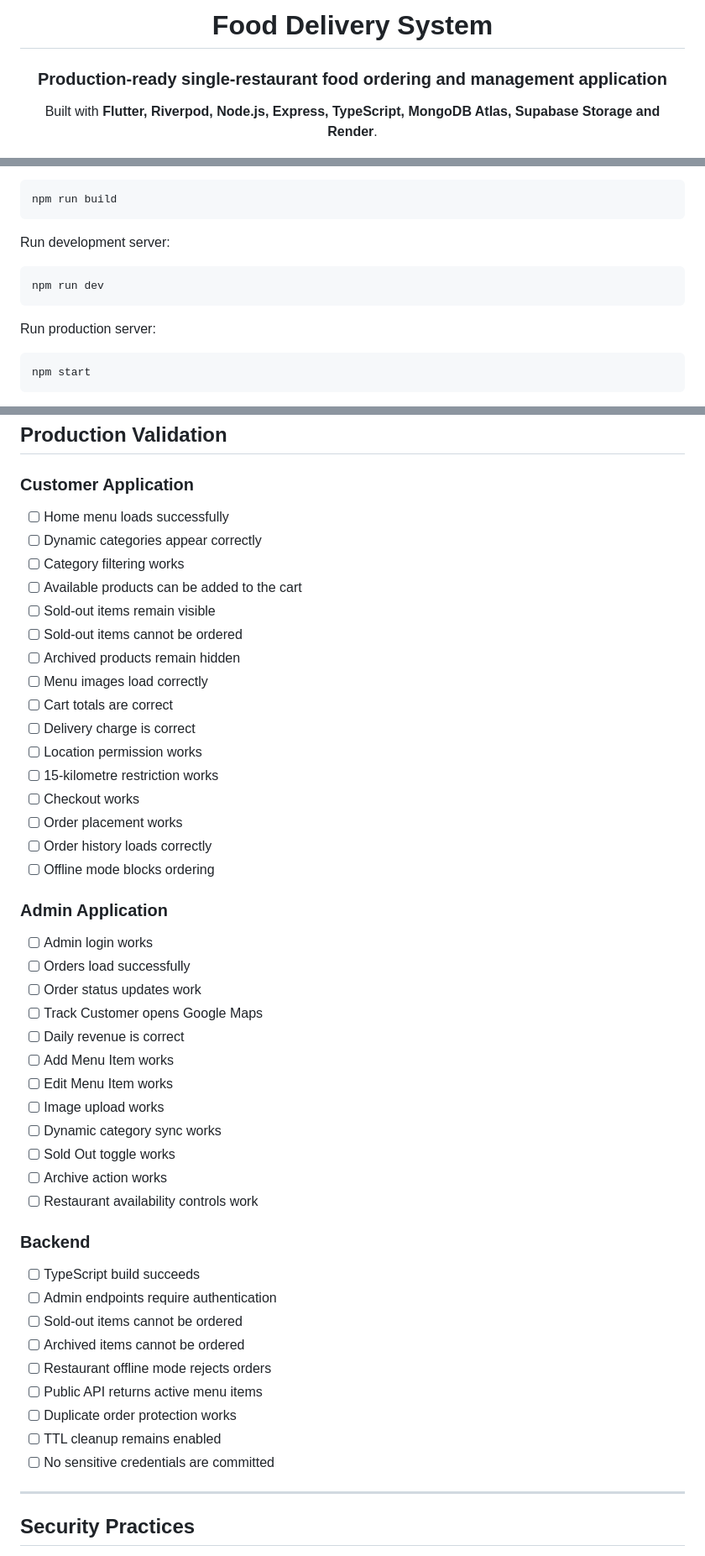
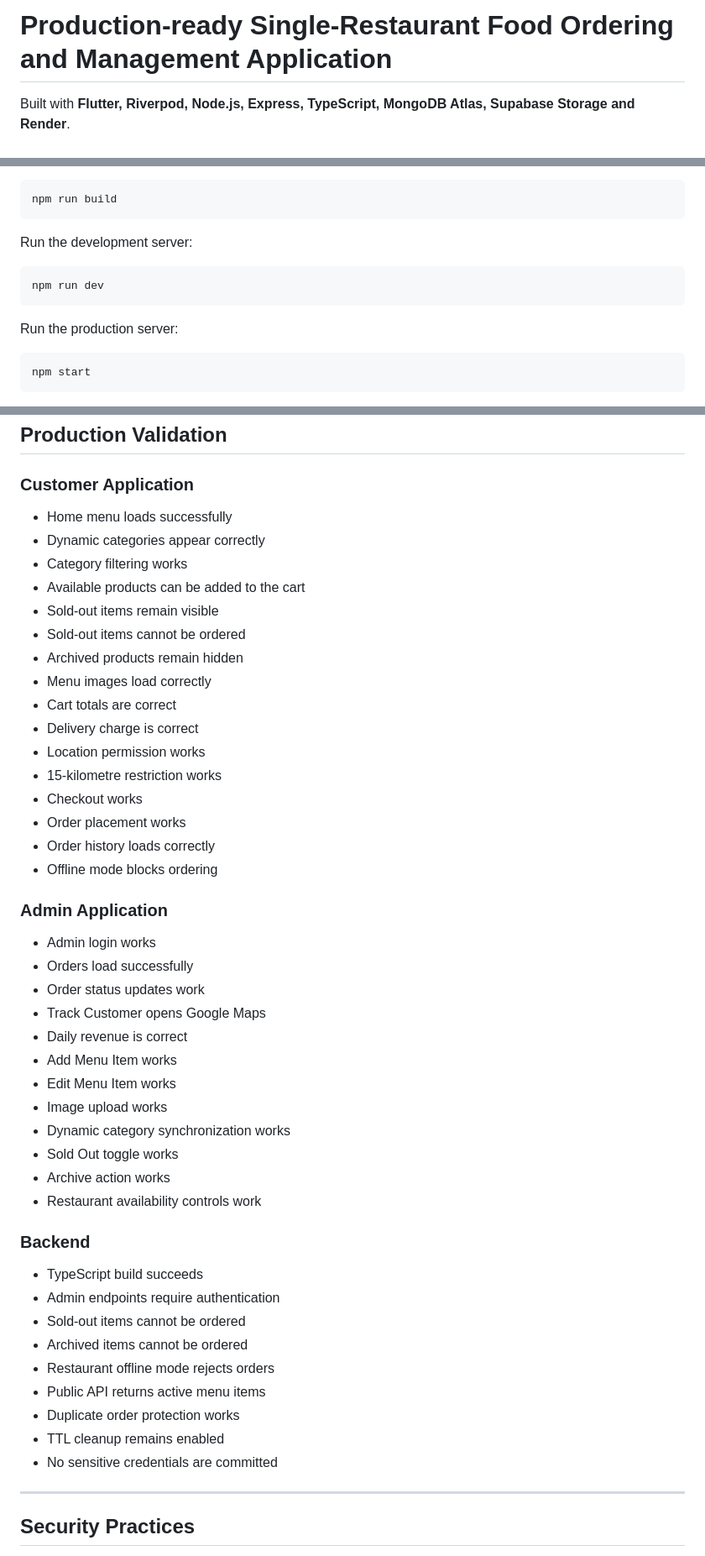
Before and after one commit to bipulkumar62/FoodDelivery-System, a Markdown page: README.md, 3 parts joined by grey strips. Shown at 84% size. Drawn GitHub-style.

````diff
--- a/README.md
+++ b/README.md
@@ -1,7 +1,3 @@
-<div align="center">
-
-# Food Delivery System
-
-### Production-ready single-restaurant food ordering and management application
+# Production-ready Single-Restaurant Food Ordering and Management Application
 
 Built with **Flutter, Riverpod, Node.js, Express, TypeScript, MongoDB Atlas, Supabase Storage and Render**.
@@ -589,13 +567,13 @@ Build TypeScript:
 npm run build
 ```
 
-Run development server:
+Run the development server:
 
 ```bash
 npm run dev
 ```
 
-Run production server:
+Run the production server:
 
 ```bash
 npm start
@@ -659,49 +637,49 @@ npm run build
 
 ### Customer Application
 
-- [ ] Home menu loads successfully
-- [ ] Dynamic categories appear correctly
-- [ ] Category filtering works
-- [ ] Available products can be added to the cart
-- [ ] Sold-out items remain visible
-- [ ] Sold-out items cannot be ordered
-- [ ] Archived products remain hidden
-- [ ] Menu images load correctly
-- [ ] Cart totals are correct
-- [ ] Delivery charge is correct
-- [ ] Location permission works
-- [ ] 15-kilometre restriction works
-- [ ] Checkout works
-- [ ] Order placement works
-- [ ] Order history loads correctly
-- [ ] Offline mode blocks ordering
+- Home menu loads successfully
+- Dynamic categories appear correctly
+- Category filtering works
+- Available products can be added to the cart
+- Sold-out items remain visible
+- Sold-out items cannot be ordered
+- Archived products remain hidden
+- Menu images load correctly
+- Cart totals are correct
+- Delivery charge is correct
+- Location permission works
+- 15-kilometre restriction works
+- Checkout works
+- Order placement works
+- Order history loads correctly
+- Offline mode blocks ordering
 
 ### Admin Application
 
-- [ ] Admin login works
-- [ ] Orders load successfully
-- [ ] Order status updates work
-- [ ] Track Customer opens Google Maps
-- [ ] Daily revenue is correct
-- [ ] Add Menu Item works
-- [ ] Edit Menu Item works
-- [ ] Image upload works
-- [ ] Dynamic category sync works
-- [ ] Sold Out toggle works
-- [ ] Archive action works
-- [ ] Restaurant availability controls work
+- Admin login works
+- Orders load successfully
+- Order status updates work
+- Track Customer opens Google Maps
+- Daily revenue is correct
+- Add Menu Item works
+- Edit Menu Item works
+- Image upload works
+- Dynamic category synchronization works
+- Sold Out toggle works
+- Archive action works
+- Restaurant availability controls work
 
 ### Backend
 
-- [ ] TypeScript build succeeds
-- [ ] Admin endpoints require authentication
-- [ ] Sold-out items cannot be ordered
-- [ ] Archived items cannot be ordered
-- [ ] Restaurant offline mode rejects orders
-- [ ] Public API returns active menu items
-- [ ] Duplicate order protection works
-- [ ] TTL cleanup remains enabled
-- [ ] No sensitive credentials are committed
+- TypeScript build succeeds
+- Admin endpoints require authentication
+- Sold-out items cannot be ordered
+- Archived items cannot be ordered
+- Restaurant offline mode rejects orders
+- Public API returns active menu items
+- Duplicate order protection works
+- TTL cleanup remains enabled
+- No sensitive credentials are committed
 
 ---
 
````
Also changed, not shown: other parts of README.md (+92 -121 lines).
